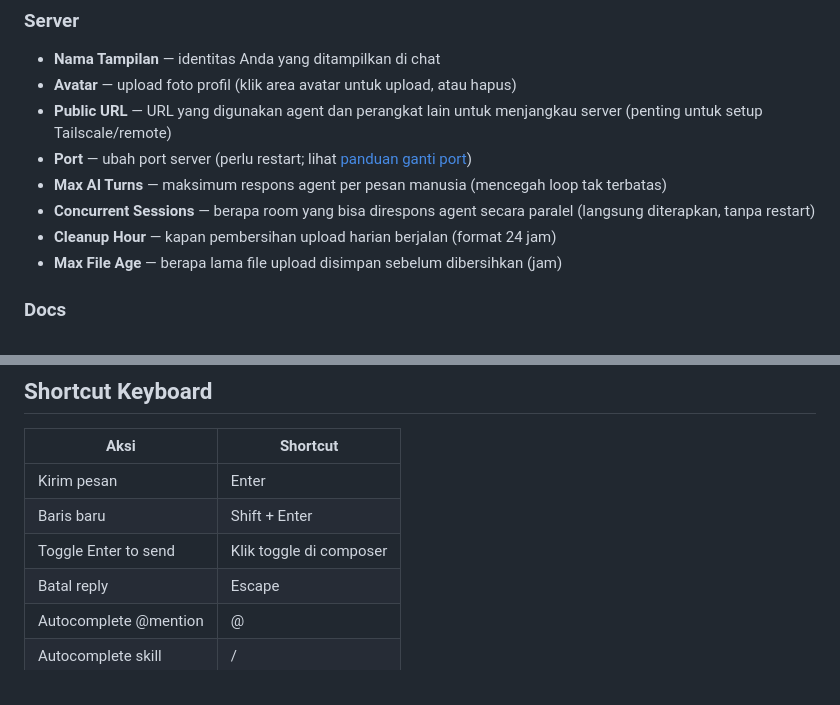
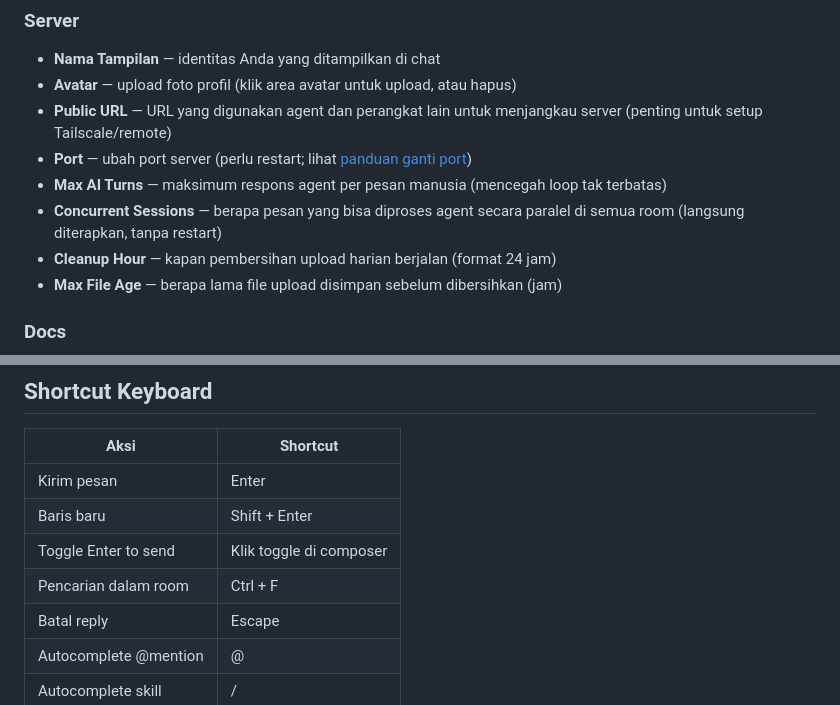
Before and after one commit to a-athaullah/stoa, a Markdown page: docs/guide-usage.id.md, 2 parts joined by grey strips. Drawn GitHub-style.

```diff
--- a/docs/guide-usage.id.md
+++ b/docs/guide-usage.id.md
@@ -320,7 +342,7 @@ Lihat semua agent yang terdaftar, status online, versi, workdir, dan skill merek
 - **Public URL** — URL yang digunakan agent dan perangkat lain untuk menjangkau server (penting untuk setup Tailscale/remote)
 - **Port** — ubah port server (perlu restart; lihat [panduan ganti port](doc-port))
 - **Max AI Turns** — maksimum respons agent per pesan manusia (mencegah loop tak terbatas)
-- **Concurrent Sessions** — berapa room yang bisa direspons agent secara paralel (langsung diterapkan, tanpa restart)
+- **Concurrent Sessions** — berapa pesan yang bisa diproses agent secara paralel di semua room (langsung diterapkan, tanpa restart)
 - **Cleanup Hour** — kapan pembersihan upload harian berjalan (format 24 jam)
 - **Max File Age** — berapa lama file upload disimpan sebelum dibersihkan (jam)
 
@@ -357,6 +379,7 @@ Untuk akses mobile dari perangkat lain, siapkan **Tailscale** — lihat [panduan
 | Kirim pesan | Enter |
 | Baris baru | Shift + Enter |
 | Toggle Enter to send | Klik toggle di composer |
+| Pencarian dalam room | Ctrl + F |
 | Batal reply | Escape |
 | Autocomplete @mention | @ |
 | Autocomplete skill | / |
```
Also changed, not shown: other parts of docs/guide-usage.id.md (+22 -0 lines), docs/guide-usage.en.md (+24 -1 lines).
